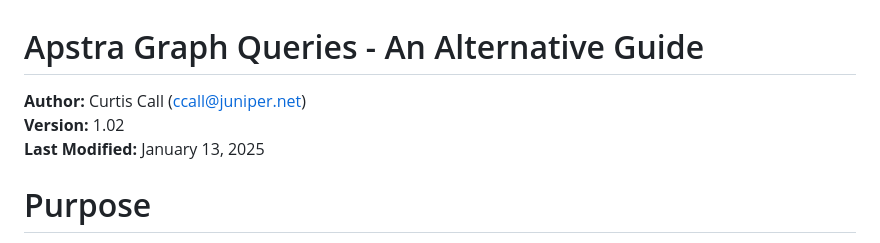
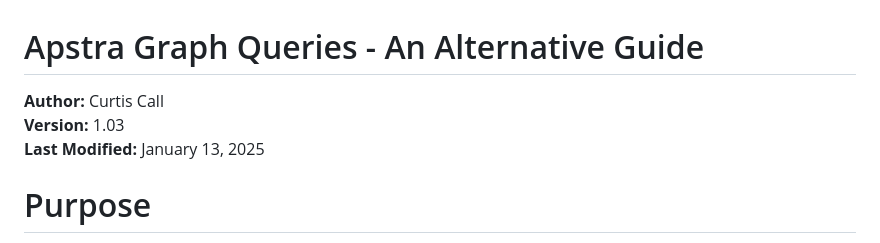
Before and after one commit to ccall6/apstra-graph-queries-guide, a Markdown page: apstra-graph-queries-an-alternative-guide.md, the part around the change. Drawn GitHub-style.

Commit message:
Modified author info

```diff
--- a/apstra-graph-queries-an-alternative-guide.md
+++ b/apstra-graph-queries-an-alternative-guide.md
@@ -1,7 +1,7 @@
 # Apstra Graph Queries - An Alternative Guide<br>
 
-**Author:** Curtis Call (ccall@juniper.net)<br>
-**Version:** 1.02<br>
+**Author:** Curtis Call<br>
+**Version:** 1.03<br>
 **Last Modified:** January 13, 2025<br>
 
 # Purpose
```
